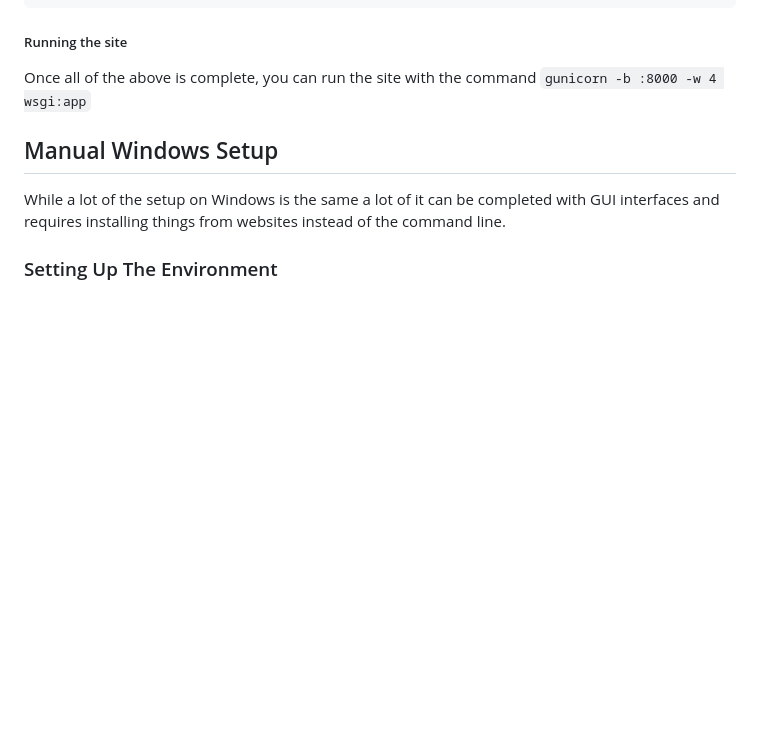
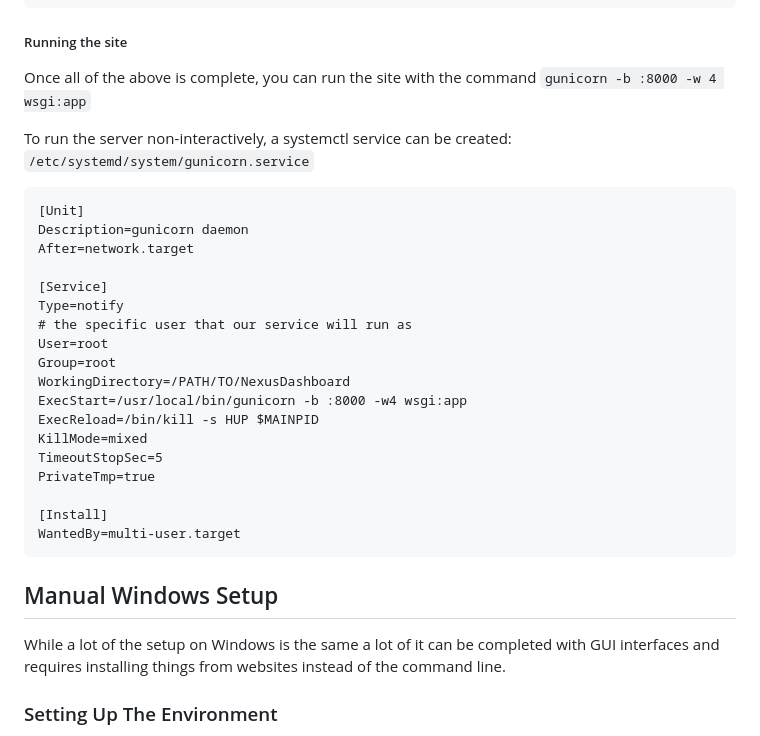
Before and after one commit to DarkflameUniverse/NexusDashboard, a Markdown page: README.md, the part around the change. Drawn GitHub-style; blank space fills up the shorter version.

Commit message:
Note for running as system service Note for running as system service

````diff
--- a/README.md
+++ b/README.md
@@ -229,6 +229,29 @@ flask db upgrade
 Once all of the above is complete, you can run the site with the command
 `gunicorn -b :8000 -w 4 wsgi:app`
 
+To run the server non-interactively, a systemctl service can be created:
+`/etc/systemd/system/gunicorn.service`
+```
+[Unit]
+Description=gunicorn daemon
+After=network.target
+
+[Service]
+Type=notify
+# the specific user that our service will run as
+User=root
+Group=root
+WorkingDirectory=/PATH/TO/NexusDashboard
+ExecStart=/usr/local/bin/gunicorn -b :8000 -w4 wsgi:app
+ExecReload=/bin/kill -s HUP $MAINPID
+KillMode=mixed
+TimeoutStopSec=5
+PrivateTmp=true
+
+[Install]
+WantedBy=multi-user.target
+```
+
 ## Manual Windows Setup
 
 While a lot of the setup on Windows is the same a lot of it can be completed with GUI interfaces and requires installing things from websites instead of the command line.
````
